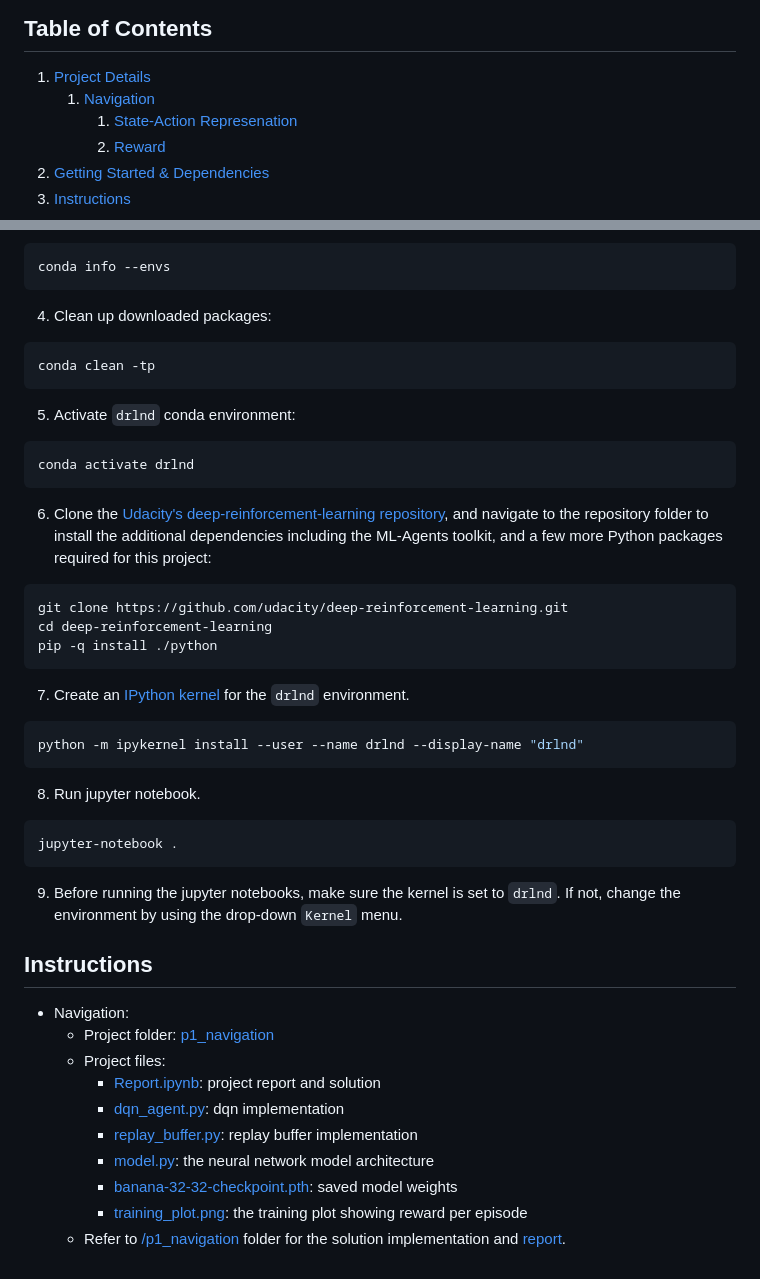
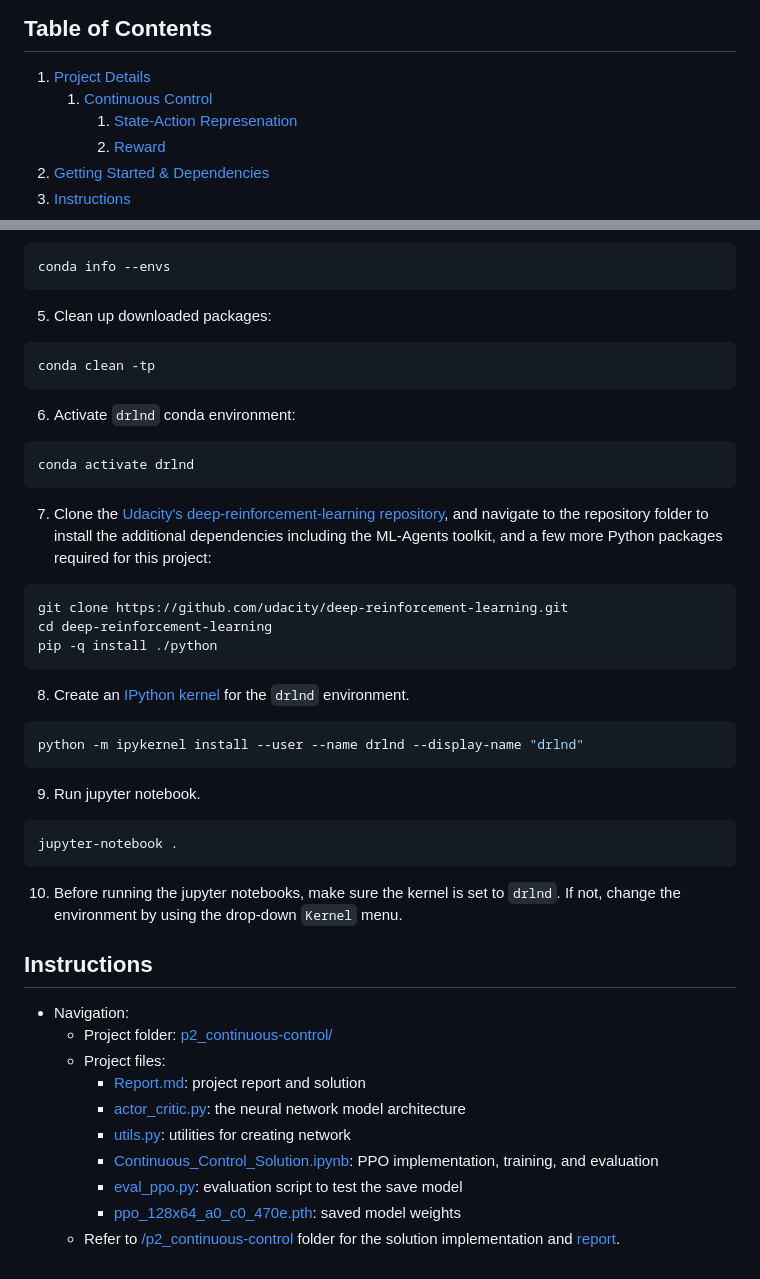
Before and after one commit to pyadmell/deep-reinforcement-learning-udacity, a Markdown page: README.md, 2 parts joined by grey strips. Rendered like a GitHub page.

````diff
--- a/README.md
+++ b/README.md
@@ -5,7 +5,7 @@ This repository contains the Udacity's Deep Reinforcement Learning Nanodegree pr
 ## Table of Contents
 
 1. [Project Details](#project-details)
-    1. [Navigation](#navigation)
+    1. [Continuous Control](#continuous-control)
         1. [State-Action Represenation](#state-action-represenation)
         1. [Reward](#reward)
 1. [Getting Started & Dependencies](#getting-started-and-dependencies)
@@ -89,39 +63,39 @@ conda env create -f environment.yml
 ```bahs
 conda info --envs
 ```
-4. Clean up downloaded packages:
+5. Clean up downloaded packages:
 ```bash
 conda clean -tp
 ```
-5. Activate `drlnd` conda environment:
+6. Activate `drlnd` conda environment:
 ```bash
 conda activate drlnd
 ```
-6. Clone the [Udacity's deep-reinforcement-learning repository](https://github.com/udacity/deep-reinforcement-learning), and navigate to the repository folder to install the additional dependencies including the ML-Agents toolkit, and a few more Python packages required for this project:
+7. Clone the [Udacity's deep-reinforcement-learning repository](https://github.com/udacity/deep-reinforcement-learning), and navigate to the repository folder to install the additional dependencies including the ML-Agents toolkit, and a few more Python packages required for this project:
 ```bash
 git clone https://github.com/udacity/deep-reinforcement-learning.git
 cd deep-reinforcement-learning
 pip -q install ./python
 ```
-7. Create an [IPython kernel](http://ipython.readthedocs.io/en/stable/install/kernel_install.html) for the `drlnd` environment.
+8. Create an [IPython kernel](http://ipython.readthedocs.io/en/stable/install/kernel_install.html) for the `drlnd` environment.
 ```bash
 python -m ipykernel install --user --name drlnd --display-name "drlnd"
 ```
-8. Run jupyter notebook.
+9. Run jupyter notebook.
 ```bash
 jupyter-notebook .
 ```
-9. Before running the jupyter notebooks, make sure the kernel is set to `drlnd`. If not, change the environment by using the drop-down `Kernel` menu.
+10. Before running the jupyter notebooks, make sure the kernel is set to `drlnd`. If not, change the environment by using the drop-down `Kernel` menu.
 
 ## Instructions
 
 - Navigation:
-    - Project folder: [p1_navigation](./p1_navigation)
+    - Project folder: [p2_continuous-control/](./p2_continuous-control/)
     - Project files:
-        - [Report.ipynb](./p1_navigation/Report.ipynb): project report and solution
-        - [dqn_agent.py](./p1_navigation/dqn_agent.py): dqn implementation
-        - [replay_buffer.py](./p1_navigation/replay_buffer.py): replay buffer implementation
-        - [model.py](./p1_navigation/model.py): the neural network model architecture
-        - [banana-32-32-checkpoint.pth](./p1_navigation/banana-32-32-checkpoint.pth): saved model weights
-        - [training_plot.png](./p1_navigation/training_plot.png): the training plot showing reward per episode
-    - Refer to [/p1_navigation](./p1_navigation) folder for the solution implementation and [report](./p1_navigation/Report.ipynb).
+        - [Report.md](./p2_continuous-control/Report.md): project report and solution
+        - [actor_critic.py](./p2_continuous-control/actor_critic.py): the neural network model architecture
+        - [utils.py](./p2_continuous-control/utils.py): utilities for creating network
+        - [Continuous_Control_Solution.ipynb](./p2_continuous-control/Continuous_Control_Solution.ipynb): PPO implementation, training, and evaluation
+        - [eval_ppo.py](./p2_continuous-control/eval_ppo.py): evaluation script to test the save model
+        - [ppo_128x64_a0_c0_470e.pth](./p2_continuous-control/ppo_128x64_a0_c0_470e.pth): saved model weights
+    - Refer to [/p2_continuous-control](./p2_continuous-control) folder for the solution implementation and [report](./p2_continuous-control/Report.md).
````
Also changed, not shown: other parts of README.md (+25 -51 lines), p1_navigation/README.md (added, +127 -0 lines), p2_continuous-control/Report.md (added, +102 -0 lines), p2_continuous-control/scores_plot.png (added), 14 other files.
